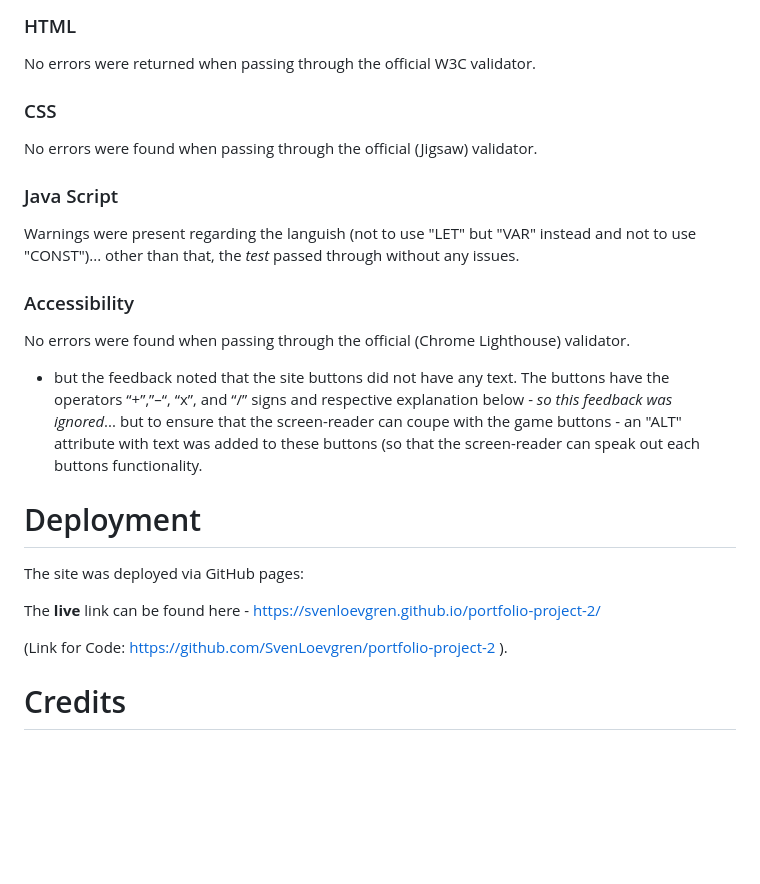
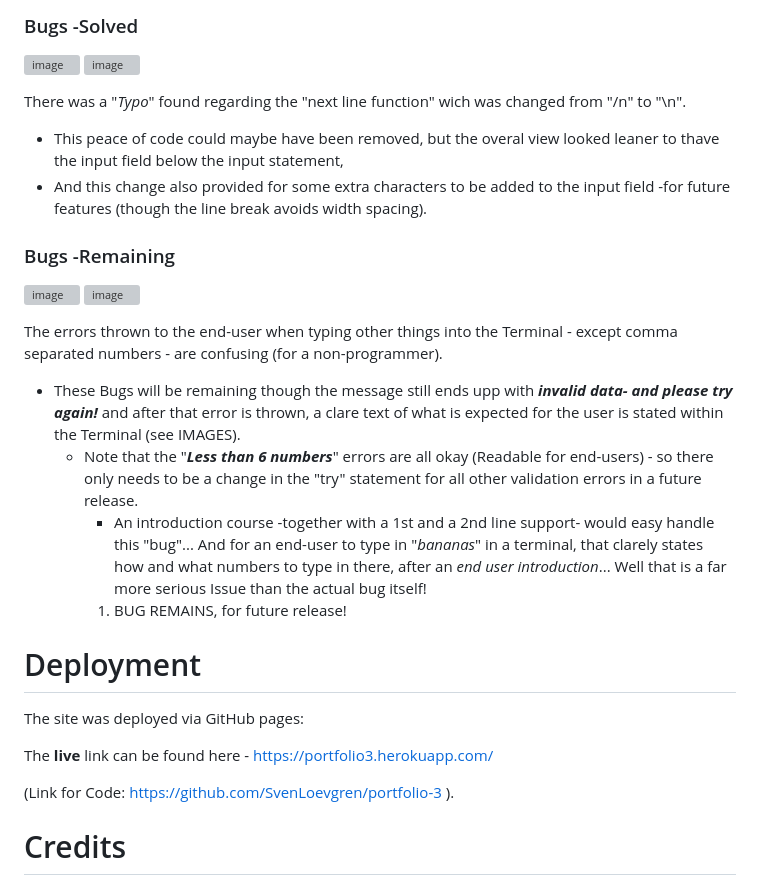
Before and after one commit to Code-Institute-Submissions/portfolio-50, a Markdown page: README.md, the part around the change printed below. Drawn GitHub-style; blank space fills up the shorter version; grey boxes are pictures that could not be loaded.

```diff
--- a/README.md
+++ b/README.md
@@ -55,22 +62,30 @@ Features as “toggle button” for the sound on and off where taken away from t
 
 
-### HTML
-No errors were returned when passing through the official W3C validator.
-### CSS
-No errors were found when passing through the official (Jigsaw) validator.
-### Java Script
-Warnings were present regarding the languish (not to use "LET" but "VAR" instead and not to use "CONST")... other than that, the *test* passed through without any issues.
-### Accessibility
-No errors were found when passing through the official (Chrome Lighthouse) validator.
-- but the feedback noted that the site buttons did not have any text. The buttons have the operators “+”,”–“, “x”, and “/” signs and respective explanation below - *so this feedback was ignored*... but to ensure that the screen-reader can coupe with the game buttons - an "ALT" attribute with text was added to these buttons (so that the screen-reader can speak out each buttons functionality.
+### Bugs -Solved
+![image](https://user-images.githubusercontent.com/119969411/214465371-4048d119-acb6-48cc-9de2-58a6685f7b5d.png)
+![image](https://user-images.githubusercontent.com/119969411/214465421-517c75f7-65b8-4ae2-8c34-1c3bbca3494c.png)
+
+There was a "*Typo*" found regarding the "next line function" wich was changed from "/n" to "\n".
+  - This peace of code could maybe have been removed, but the overal view looked leaner to thave the input field below the input statement,
+  - And this change also provided for some extra characters to be added to the input field -for future features (though the line break avoids width spacing).
+
+### Bugs -Remaining
+![image](https://user-images.githubusercontent.com/119969411/214465654-c1fc24db-ae1f-45f2-b0d4-82d54c18e0d3.png)
+![image](https://user-images.githubusercontent.com/119969411/214465728-b7a382c0-d335-4ae5-8a66-cf248d31050d.png)
+
+The errors thrown to the end-user when typing other things into the Terminal - except comma separated numbers - are confusing (for a non-programmer).
+- These Bugs will be remaining though the message still ends upp with __*invalid data- and please try again!*__ and after that error is thrown, a clare text of what is expected for the user is stated within the Terminal (see IMAGES).
+  * Note that the "__*Less than 6 numbers*__" errors are all okay (Readable for end-users) - so there only needs to be a change in the "try" statement for all other validation errors in a future release.
+    - An introduction course -together with a 1st and a 2nd line support- would easy handle this "bug"... And for an end-user to type in "*bananas*" in a terminal,    that clarely states how and what numbers to type in there, after an *end user introduction*... Well that is a far more serious Issue than the actual bug itself!
+    1. BUG REMAINS, for future release!
 
 # Deployment
 
 The site was deployed via GitHub pages:
 
-The __live__ link can be found here - https://svenloevgren.github.io/portfolio-project-2/
+The __live__ link can be found here - https://portfolio3.herokuapp.com/
 
-(Link for Code: https://github.com/SvenLoevgren/portfolio-project-2 ).
+(Link for Code: https://github.com/SvenLoevgren/portfolio-3 ).
 
 # Credits
 
```
Also changed, not shown: other parts of README.md (+37 -30 lines).
